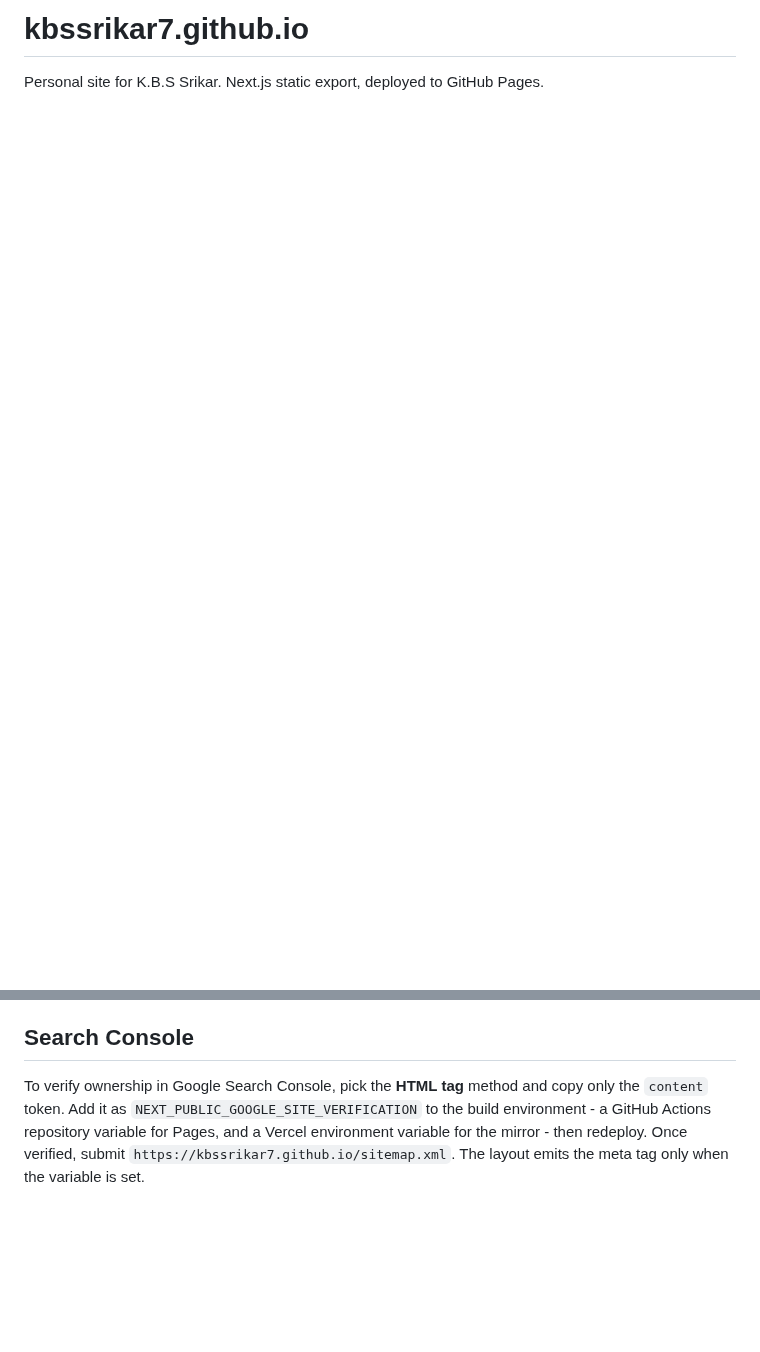
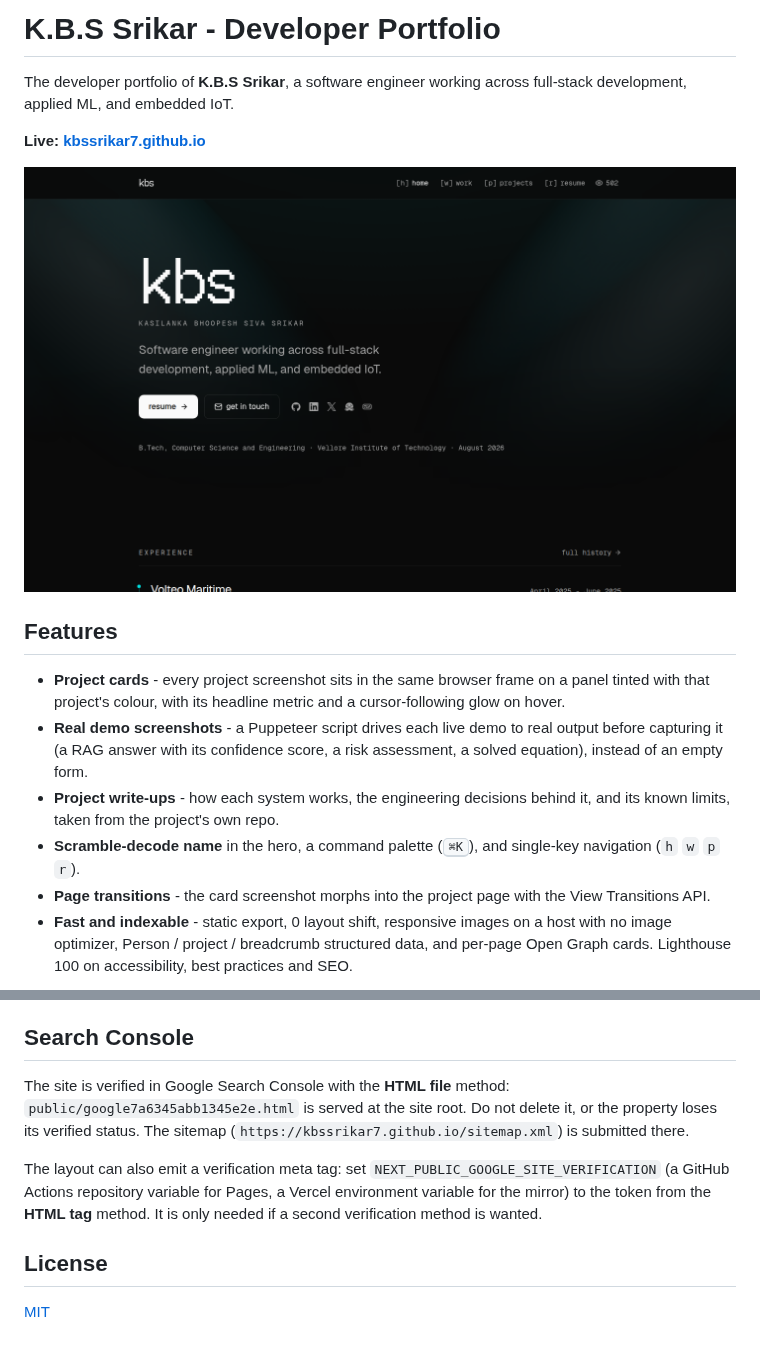
Before and after one commit to kbssrikar7/kbssrikar7.github.io, a Markdown page: README.md, 2 parts joined by grey strips. Drawn GitHub-style; pictures changed too: .github/assets/hero.png (added); blank space fills up the shorter version.

```diff
--- a/README.md
+++ b/README.md
@@ -1,3 +1,27 @@
-# kbssrikar7.github.io
+# K.B.S Srikar - Developer Portfolio
 
-Personal site for K.B.S Srikar. Next.js static export, deployed to GitHub Pages.
+The developer portfolio of **K.B.S Srikar**, a software engineer working across
+full-stack development, applied ML, and embedded IoT.
+
+**Live: [kbssrikar7.github.io](https://kbssrikar7.github.io)**
+
+![Portfolio home page: the kbs wordmark, name, and links](.github/assets/hero.png)
+
+## Features
+
+- **Project cards** - every project screenshot sits in the same browser frame on a
+  panel tinted with that project's colour, with its headline metric and a
+  cursor-following glow on hover.
+- **Real demo screenshots** - a Puppeteer script drives each live demo to real
+  output before capturing it (a RAG answer with its confidence score, a risk
+  assessment, a solved equation), instead of an empty form.
+- **Project write-ups** - how each system works, the engineering decisions behind
+  it, and its known limits, taken from the project's own repo.
+- **Scramble-decode name** in the hero, a command palette (<kbd>⌘K</kbd>), and
+  single-key navigation (`h` `w` `p` `r`).
+- **Page transitions** - the card screenshot morphs into the project page with the
+  View Transitions API.
+- **Fast and indexable** - static export, 0 layout shift, responsive images on a
+  host with no image optimizer, Person / project / breadcrumb structured data, and
+  per-page Open Graph cards. Lighthouse 100 on accessibility, best practices and SEO.
+
@@ -149,9 +182,16 @@ it, the count still shows, just isn't a link.
 
 ## Search Console
 
-To verify ownership in Google Search Console, pick the **HTML tag** method and
-copy only the `content` token. Add it as `NEXT_PUBLIC_GOOGLE_SITE_VERIFICATION`
-to the build environment - a GitHub Actions repository variable for Pages, and a
-Vercel environment variable for the mirror - then redeploy. Once verified, submit
-`https://kbssrikar7.github.io/sitemap.xml`. The layout emits the meta tag only
-when the variable is set.
+The site is verified in Google Search Console with the **HTML file** method:
+`public/google7a6345abb1345e2e.html` is served at the site root. Do not delete it,
+or the property loses its verified status. The sitemap
+(`https://kbssrikar7.github.io/sitemap.xml`) is submitted there.
+
+The layout can also emit a verification meta tag: set
+`NEXT_PUBLIC_GOOGLE_SITE_VERIFICATION` (a GitHub Actions repository variable for
+Pages, a Vercel environment variable for the mirror) to the token from the
+**HTML tag** method. It is only needed if a second verification method is wanted.
+
+## License
+
+[MIT](LICENSE)
```
Also changed, not shown: other parts of README.md (+11 -2 lines), .github/assets/projects.png (added), .github/assets/social-preview.png (added), .github/assets/writeup.png (added), 1 other file.
